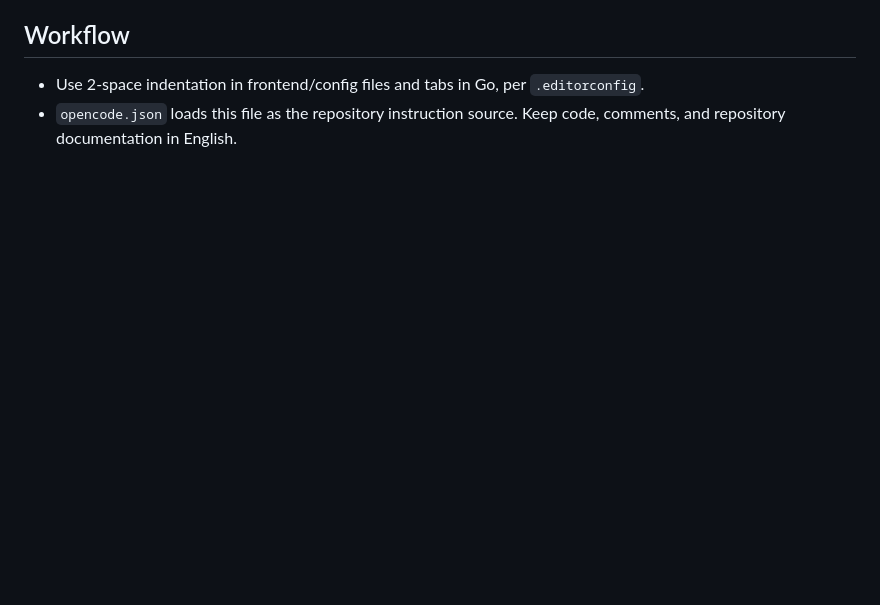
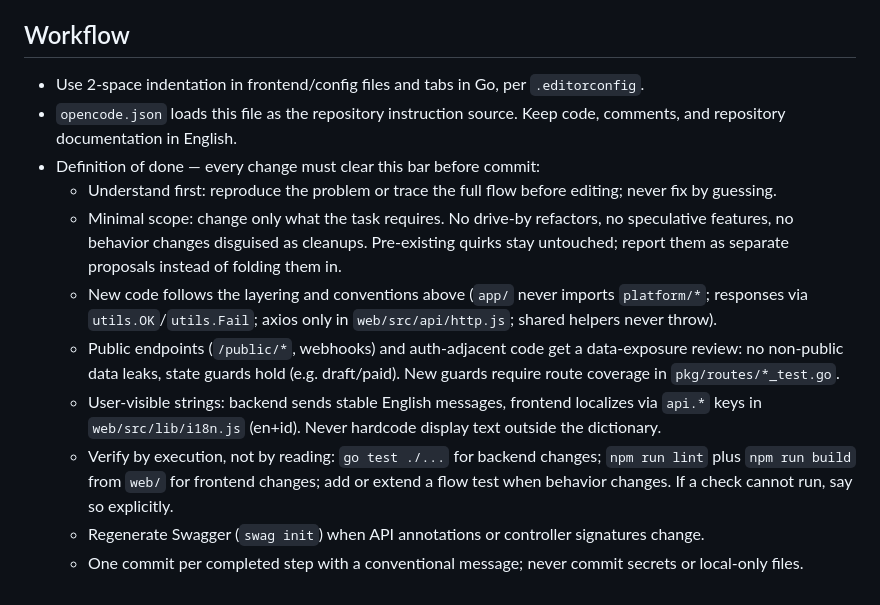
Before and after one commit to tertua/invoiceman, a Markdown page: AGENTS.md, the part around the change. Drawn GitHub-style; blank space fills up the shorter version.

Commit message:
docs: codify production-ready definition of done for AI workflow

```diff
--- a/AGENTS.md
+++ b/AGENTS.md
@@ -42,3 +42,12 @@
 
 - Use 2-space indentation in frontend/config files and tabs in Go, per `.editorconfig`.
 - `opencode.json` loads this file as the repository instruction source. Keep code, comments, and repository documentation in English.
+- Definition of done — every change must clear this bar before commit:
+  - Understand first: reproduce the problem or trace the full flow before editing; never fix by guessing.
+  - Minimal scope: change only what the task requires. No drive-by refactors, no speculative features, no behavior changes disguised as cleanups. Pre-existing quirks stay untouched; report them as separate proposals instead of folding them in.
+  - New code follows the layering and conventions above (`app/` never imports `platform/*`; responses via `utils.OK`/`utils.Fail`; axios only in `web/src/api/http.js`; shared helpers never throw).
+  - Public endpoints (`/public/*`, webhooks) and auth-adjacent code get a data-exposure review: no non-public data leaks, state guards hold (e.g. draft/paid). New guards require route coverage in `pkg/routes/*_test.go`.
+  - User-visible strings: backend sends stable English messages, frontend localizes via `api.*` keys in `web/src/lib/i18n.js` (en+id). Never hardcode display text outside the dictionary.
+  - Verify by execution, not by reading: `go test ./...` for backend changes; `npm run lint` plus `npm run build` from `web/` for frontend changes; add or extend a flow test when behavior changes. If a check cannot run, say so explicitly.
+  - Regenerate Swagger (`swag init`) when API annotations or controller signatures change.
+  - One commit per completed step with a conventional message; never commit secrets or local-only files.
```
